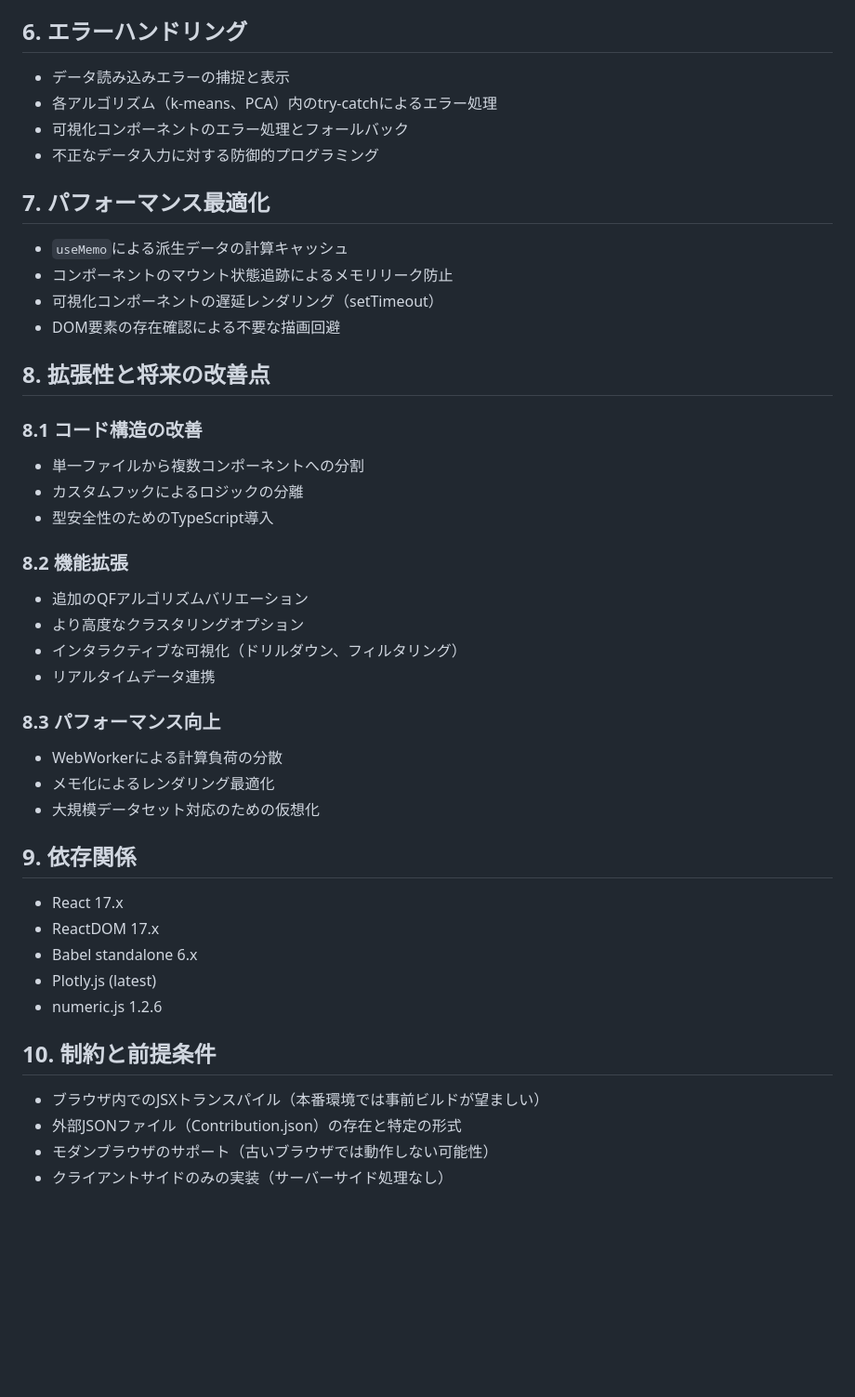
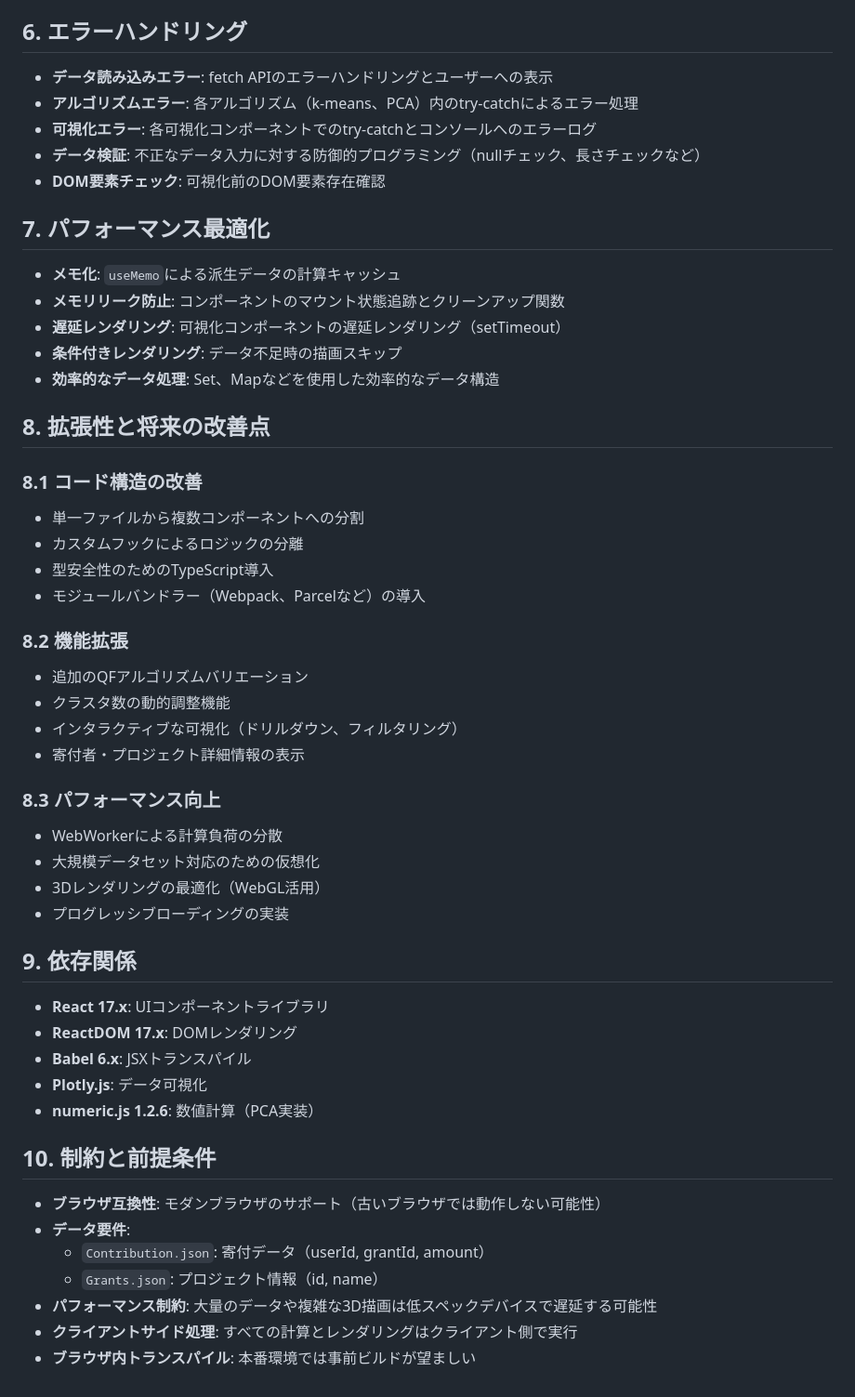
Before and after one commit to tkgshn/DIGSHIBUYA_QF_COCM, a Markdown page: DESIGNDOC.md, the part around the change printed below. Shown: that part at 93% size. Rendered like a GitHub page; blank space fills up the shorter version.

```diff
--- a/DESIGNDOC.md
+++ b/DESIGNDOC.md
@@ -135,17 +169,19 @@ graph TD
 
 ## 6. エラーハンドリング
 
-- データ読み込みエラーの捕捉と表示
-- 各アルゴリズム（k-means、PCA）内のtry-catchによるエラー処理
-- 可視化コンポーネントのエラー処理とフォールバック
-- 不正なデータ入力に対する防御的プログラミング
+- **データ読み込みエラー**: fetch APIのエラーハンドリングとユーザーへの表示
+- **アルゴリズムエラー**: 各アルゴリズム（k-means、PCA）内のtry-catchによるエラー処理
+- **可視化エラー**: 各可視化コンポーネントでのtry-catchとコンソールへのエラーログ
+- **データ検証**: 不正なデータ入力に対する防御的プログラミング（nullチェック、長さチェックなど）
+- **DOM要素チェック**: 可視化前のDOM要素存在確認
 
 ## 7. パフォーマンス最適化
 
-- `useMemo`による派生データの計算キャッシュ
-- コンポーネントのマウント状態追跡によるメモリリーク防止
-- 可視化コンポーネントの遅延レンダリング（setTimeout）
-- DOM要素の存在確認による不要な描画回避
+- **メモ化**: `useMemo`による派生データの計算キャッシュ
+- **メモリリーク防止**: コンポーネントのマウント状態追跡とクリーンアップ関数
+- **遅延レンダリング**: 可視化コンポーネントの遅延レンダリング（setTimeout）
+- **条件付きレンダリング**: データ不足時の描画スキップ
+- **効率的なデータ処理**: Set、Mapなどを使用した効率的なデータ構造
 
 ## 8. 拡張性と将来の改善点
 
@@ -153,29 +189,34 @@ graph TD
 - 単一ファイルから複数コンポーネントへの分割
 - カスタムフックによるロジックの分離
 - 型安全性のためのTypeScript導入
+- モジュールバンドラー（Webpack、Parcelなど）の導入
 
 ### 8.2 機能拡張
 - 追加のQFアルゴリズムバリエーション
-- より高度なクラスタリングオプション
+- クラスタ数の動的調整機能
 - インタラクティブな可視化（ドリルダウン、フィルタリング）
-- リアルタイムデータ連携
+- 寄付者・プロジェクト詳細情報の表示
 
 ### 8.3 パフォーマンス向上
 - WebWorkerによる計算負荷の分散
-- メモ化によるレンダリング最適化
 - 大規模データセット対応のための仮想化
+- 3Dレンダリングの最適化（WebGL活用）
+- プログレッシブローディングの実装
 
 ## 9. 依存関係
 
-- React 17.x
-- ReactDOM 17.x
-- Babel standalone 6.x
-- Plotly.js (latest)
-- numeric.js 1.2.6
+- **React 17.x**: UIコンポーネントライブラリ
+- **ReactDOM 17.x**: DOMレンダリング
+- **Babel 6.x**: JSXトランスパイル
+- **Plotly.js**: データ可視化
+- **numeric.js 1.2.6**: 数値計算（PCA実装）
 
 ## 10. 制約と前提条件
 
-- ブラウザ内でのJSXトランスパイル（本番環境では事前ビルドが望ましい）
-- 外部JSONファイル（Contribution.json）の存在と特定の形式
-- モダンブラウザのサポート（古いブラウザでは動作しない可能性）
-- クライアントサイドのみの実装（サーバーサイド処理なし）
+- **ブラウザ互換性**: モダンブラウザのサポート（古いブラウザでは動作しない可能性）
+- **データ要件**:
+  - `Contribution.json`: 寄付データ（userId, grantId, amount）
+  - `Grants.json`: プロジェクト情報（id, name）
+- **パフォーマンス制約**: 大量のデータや複雑な3D描画は低スペックデバイスで遅延する可能性
+- **クライアントサイド処理**: すべての計算とレンダリングはクライアント側で実行
+- **ブラウザ内トランスパイル**: 本番環境では事前ビルドが望ましい
```
Also changed, not shown: other parts of DESIGNDOC.md (+45 -11 lines), README.md (+46 -85 lines).
